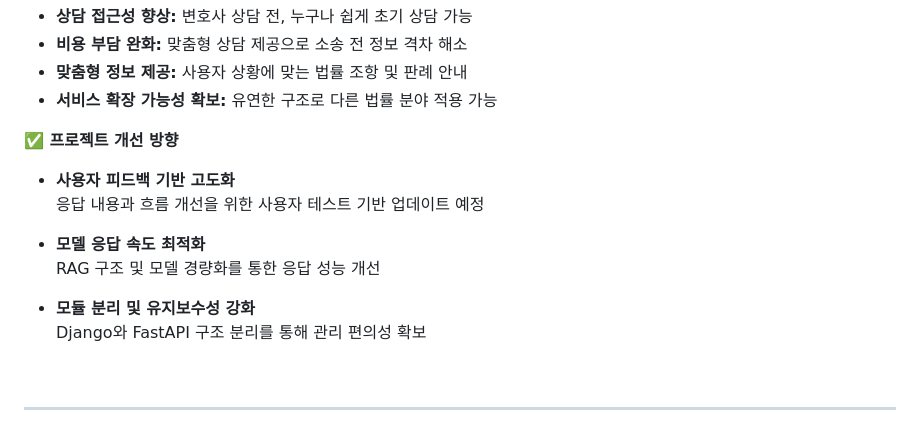
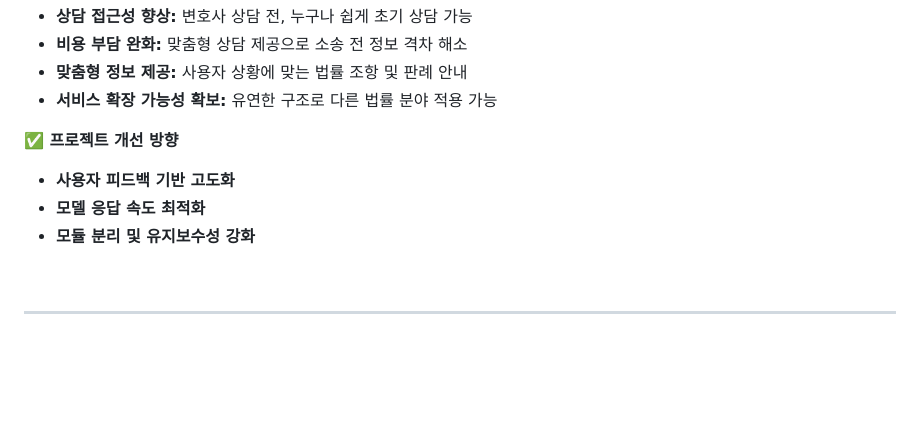
Before and after one commit to SKNETWORKS-FAMILY-AICAMP/SKN09-4th-1Team, a Markdown page: README.md, the part around the change. Rendered like a GitHub page; blank space fills up the shorter version.

```diff
--- a/README.md
+++ b/README.md
@@ -364,13 +364,8 @@ Wire Flow
 
 **✅ 프로젝트 개선 방향**
 - **사용자 피드백 기반 고도화**
-  응답 내용과 흐름 개선을 위한 사용자 테스트 기반 업데이트 예정
-
 - **모델 응답 속도 최적화**
-  RAG 구조 및 모델 경량화를 통한 응답 성능 개선
-
 - **모듈 분리 및 유지보수성 강화**
-  Django와 FastAPI 구조 분리를 통해 관리 편의성 확보
 
 <br>
 
```
